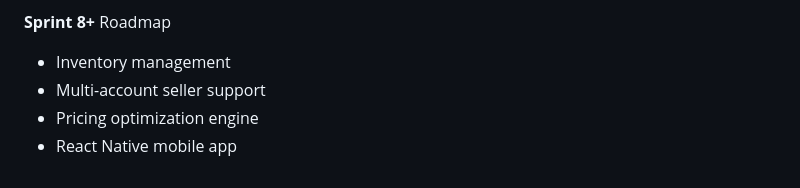
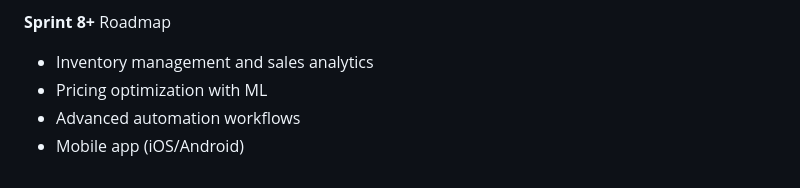
Before and after one commit to avnippan/flipr, a Markdown page: README.md, the part around the change. Drawn GitHub-style.

Commit message:
Revise Sprint 8+ roadmap details
Updated Sprint 8+ roadmap with new features.

```diff
--- a/README.md
+++ b/README.md
@@ -357,7 +357,7 @@ See `backend/.env.example` for the full list. Required:
 - Multi-platform publishing
 
 **Sprint 8+** Roadmap
-- Inventory management
-- Multi-account seller support
-- Pricing optimization engine
-- React Native mobile app
+- Inventory management and sales analytics
+- Pricing optimization with ML
+- Advanced automation workflows
+- Mobile app (iOS/Android)
```
